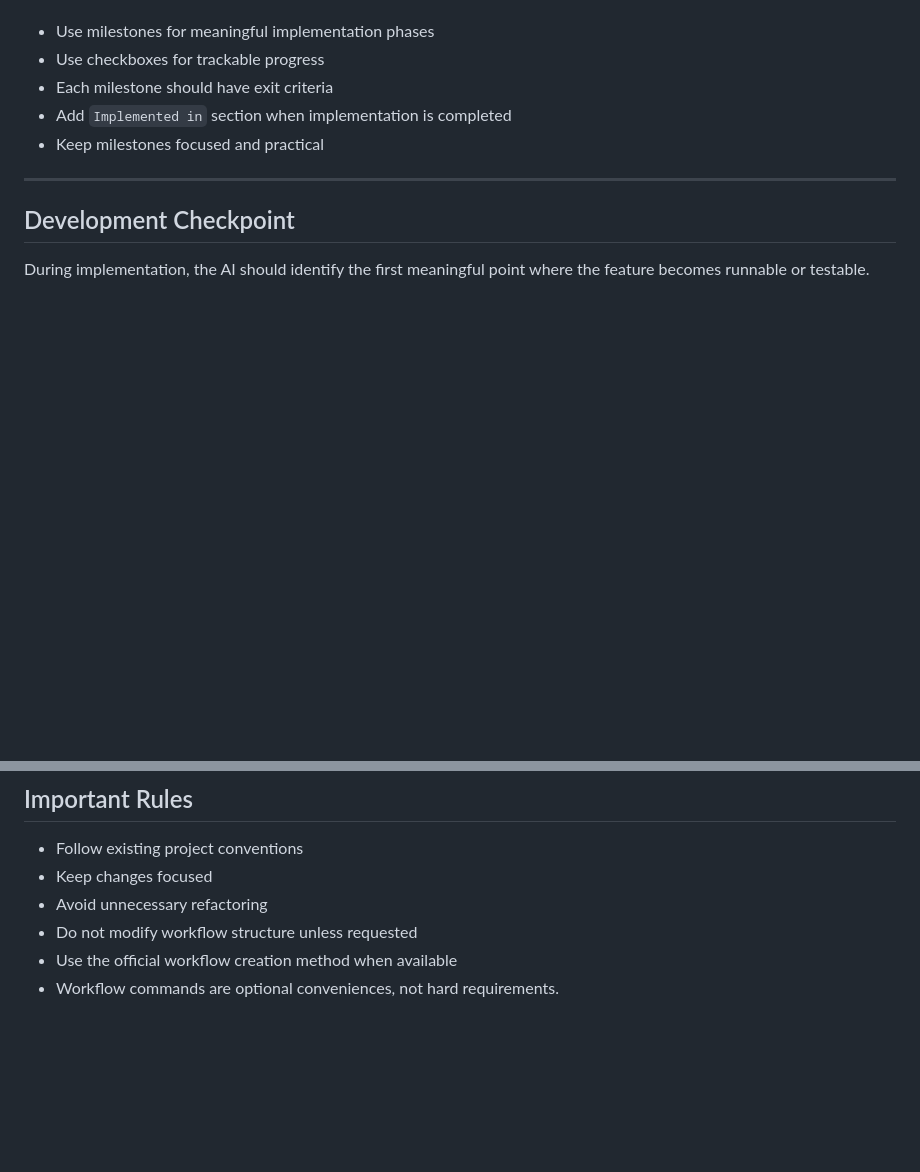
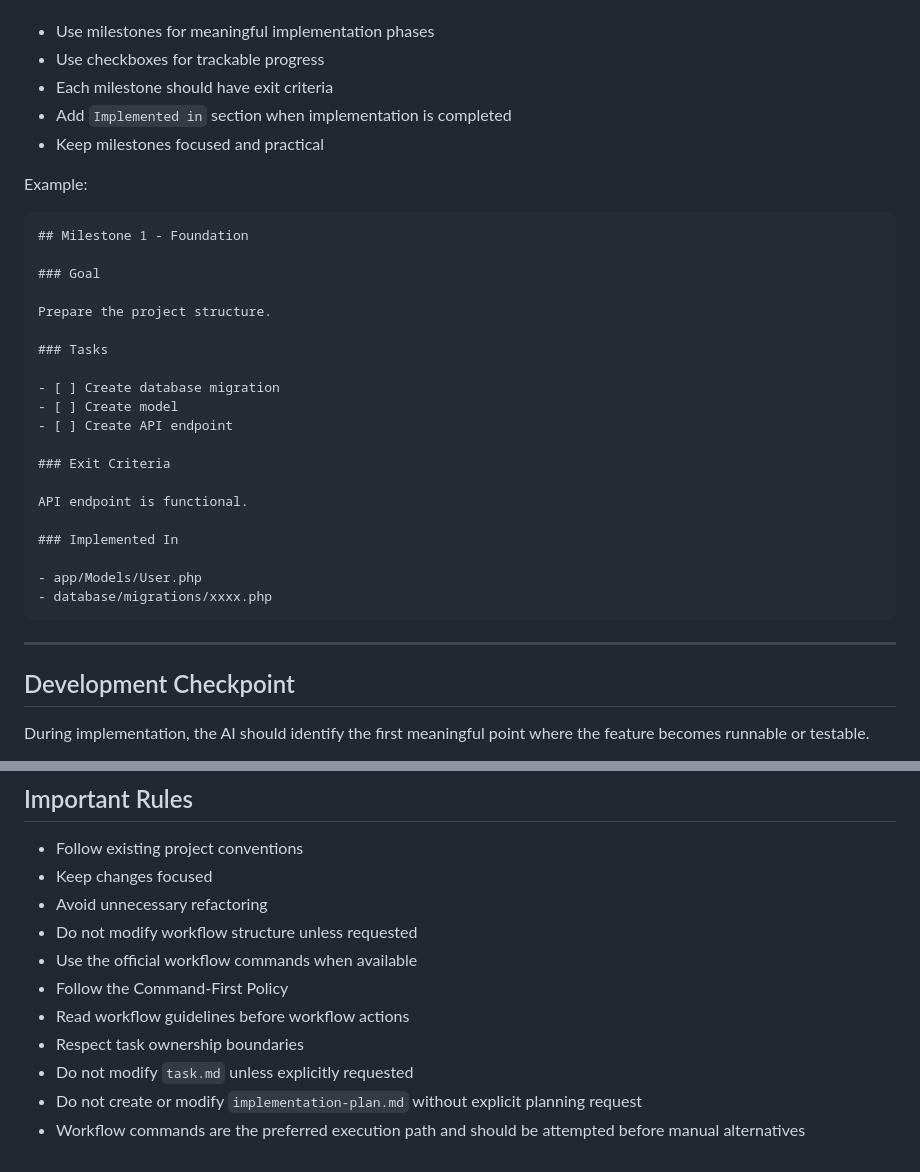
Before and after one commit to john-ltc/ailovecode-workflow, a Markdown page: workflow/guidelines.md, 2 parts joined by grey strips. GitHub-like rendering; blank space fills up the shorter version.

````diff
--- a/workflow/guidelines.md
+++ b/workflow/guidelines.md
@@ -125,6 +174,31 @@ Rules:
 * Add `Implemented in` section when implementation is completed
 * Keep milestones focused and practical
 
+Example:
+
+```md
+## Milestone 1 - Foundation
+
+### Goal
+
+Prepare the project structure.
+
+### Tasks
+
+- [ ] Create database migration
+- [ ] Create model
+- [ ] Create API endpoint
+
+### Exit Criteria
+
+API endpoint is functional.
+
+### Implemented In
+
+- app/Models/User.php
+- database/migrations/xxxx.php
+```
+
 ---
 
 ## Development Checkpoint
@@ -255,5 +329,10 @@ However, the AI should not create or modify `implementation-plan.md` until plann
 * Keep changes focused
 * Avoid unnecessary refactoring
 * Do not modify workflow structure unless requested
-* Use the official workflow creation method when available
-* Workflow commands are optional conveniences, not hard requirements.
+* Use the official workflow commands when available
+* Follow the Command-First Policy
+* Read workflow guidelines before workflow actions
+* Respect task ownership boundaries
+* Do not modify `task.md` unless explicitly requested
+* Do not create or modify `implementation-plan.md` without explicit planning request
+* Workflow commands are the preferred execution path and should be attempted before manual alternatives
````
Also changed, not shown: other parts of workflow/guidelines.md (+57 -8 lines).
